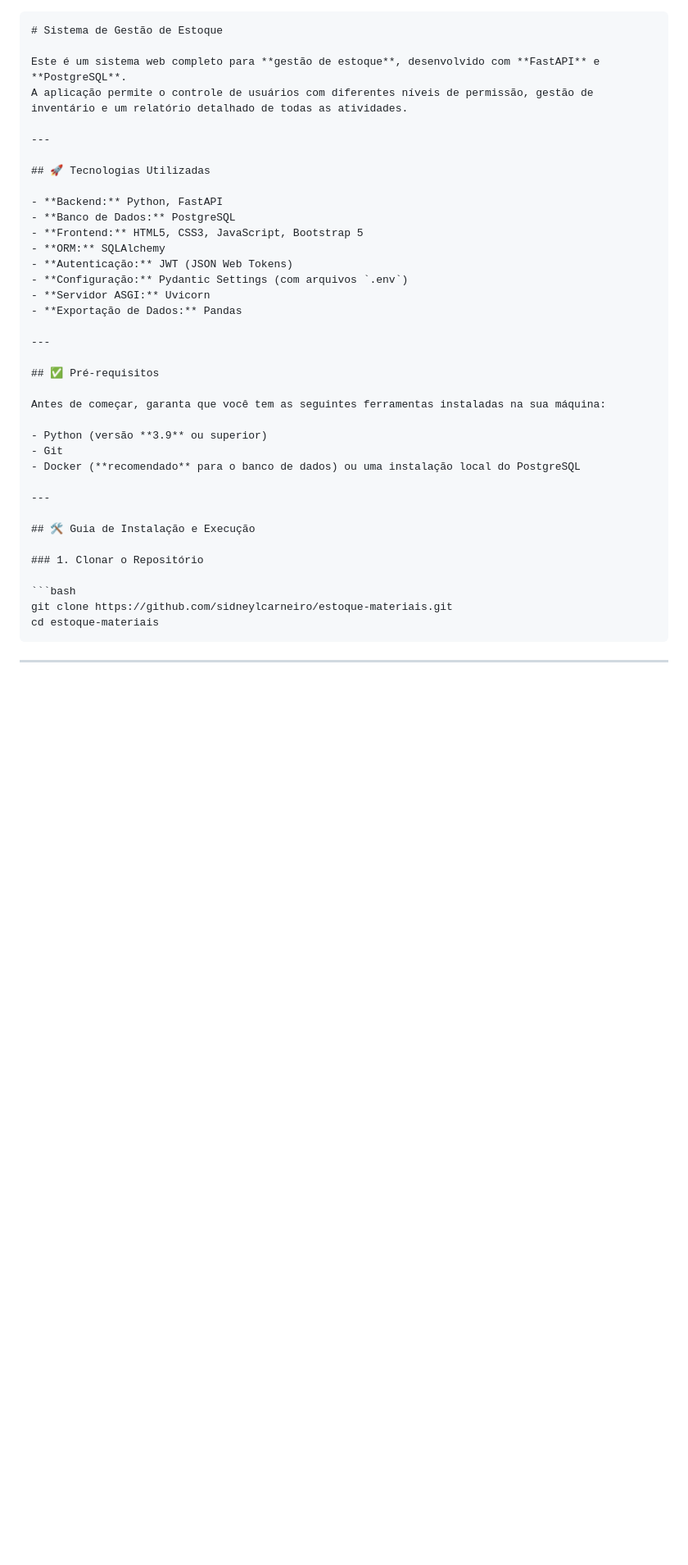
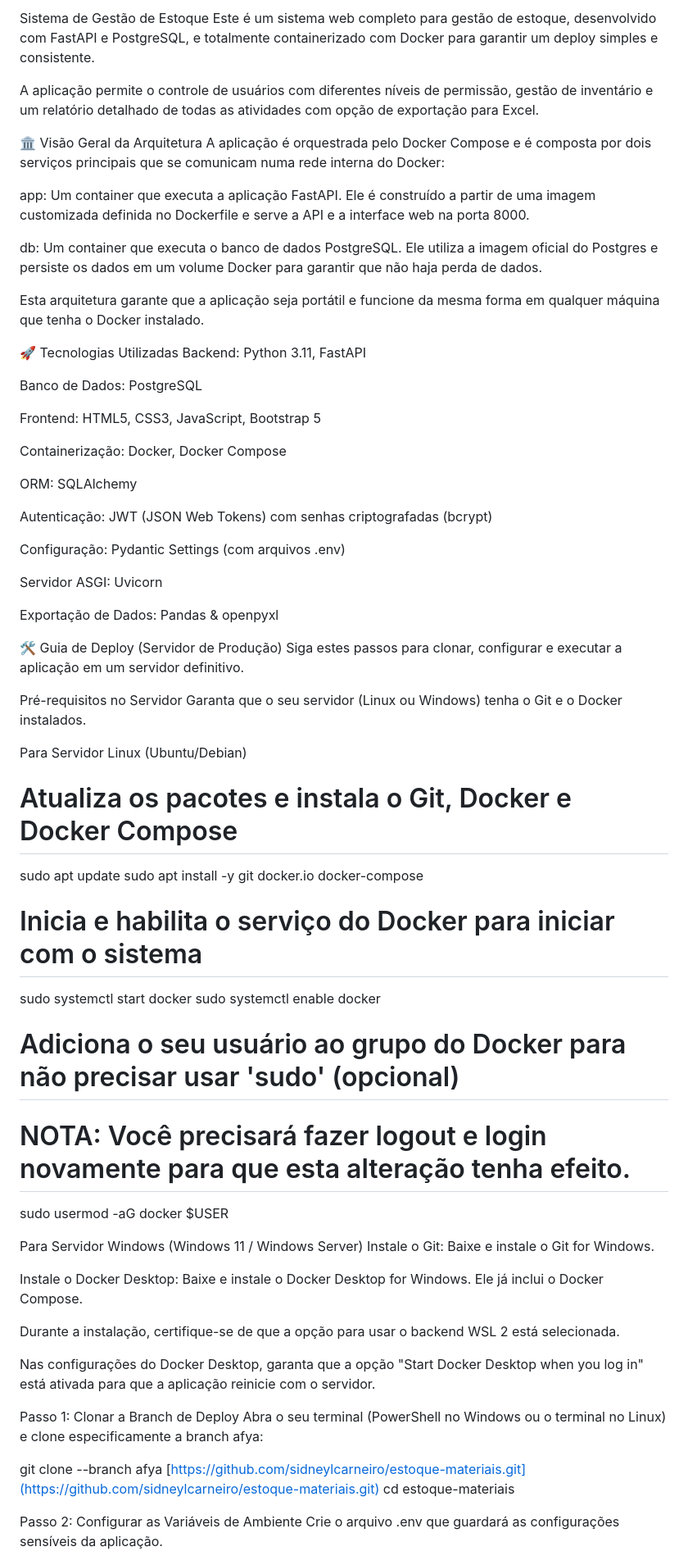
Before and after one commit to sidneylcarneiro/estoque-afya, a Markdown page: README.md, the part around the change printed below. Shown: that part at 82% size. Drawn GitHub-style; blank space fills up the shorter version.

`````diff
--- a/README.md
+++ b/README.md
@@ -1,43 +1,68 @@
+Sistema de Gestão de Estoque
+Este é um sistema web completo para gestão de estoque, desenvolvido com FastAPI e PostgreSQL, e totalmente containerizado com Docker para garantir um deploy simples e consistente.
 
-````markdown
-# Sistema de Gestão de Estoque
+A aplicação permite o controle de usuários com diferentes níveis de permissão, gestão de inventário e um relatório detalhado de todas as atividades com opção de exportação para Excel.
 
-Este é um sistema web completo para **gestão de estoque**, desenvolvido com **FastAPI** e **PostgreSQL**.
-A aplicação permite o controle de usuários com diferentes níveis de permissão, gestão de inventário e um relatório detalhado de todas as atividades.
+🏛️ Visão Geral da Arquitetura
+A aplicação é orquestrada pelo Docker Compose e é composta por dois serviços principais que se comunicam numa rede interna do Docker:
 
----
+app: Um container que executa a aplicação FastAPI. Ele é construído a partir de uma imagem customizada definida no Dockerfile e serve a API e a interface web na porta 8000.
 
-## 🚀 Tecnologias Utilizadas
+db: Um container que executa o banco de dados PostgreSQL. Ele utiliza a imagem oficial do Postgres e persiste os dados em um volume Docker para garantir que não haja perda de dados.
 
-- **Backend:** Python, FastAPI
-- **Banco de Dados:** PostgreSQL
-- **Frontend:** HTML5, CSS3, JavaScript, Bootstrap 5
-- **ORM:** SQLAlchemy
-- **Autenticação:** JWT (JSON Web Tokens)
-- **Configuração:** Pydantic Settings (com arquivos `.env`)
-- **Servidor ASGI:** Uvicorn
-- **Exportação de Dados:** Pandas
+Esta arquitetura garante que a aplicação seja portátil e funcione da mesma forma em qualquer máquina que tenha o Docker instalado.
 
----
+🚀 Tecnologias Utilizadas
+Backend: Python 3.11, FastAPI
 
-## ✅ Pré-requisitos
+Banco de Dados: PostgreSQL
 
-Antes de começar, garanta que você tem as seguintes ferramentas instaladas na sua máquina:
+Frontend: HTML5, CSS3, JavaScript, Bootstrap 5
 
-- Python (versão **3.9** ou superior)
-- Git
-- Docker (**recomendado** para o banco de dados) ou uma instalação local do PostgreSQL
+Containerização: Docker, Docker Compose
 
----
+ORM: SQLAlchemy
 
-## 🛠️ Guia de Instalação e Execução
+Autenticação: JWT (JSON Web Tokens) com senhas criptografadas (bcrypt)
 
-### 1. Clonar o Repositório
+Configuração: Pydantic Settings (com arquivos .env)
 
-```bash
-git clone https://github.com/sidneylcarneiro/estoque-materiais.git
+Servidor ASGI: Uvicorn
+
+Exportação de Dados: Pandas & openpyxl
+
+🛠️ Guia de Deploy (Servidor de Produção)
+Siga estes passos para clonar, configurar e executar a aplicação em um servidor definitivo.
+
+Pré-requisitos no Servidor
+Garanta que o seu servidor (Linux ou Windows) tenha o Git e o Docker instalados.
+
+Para Servidor Linux (Ubuntu/Debian)
+# Atualiza os pacotes e instala o Git, Docker e Docker Compose
+sudo apt update
+sudo apt install -y git docker.io docker-compose
+# Inicia e habilita o serviço do Docker para iniciar com o sistema
+sudo systemctl start docker
+sudo systemctl enable docker
+# Adiciona o seu usuário ao grupo do Docker para não precisar usar 'sudo' (opcional)
+# NOTA: Você precisará fazer logout e login novamente para que esta alteração tenha efeito.
+sudo usermod -aG docker $USER
+
+Para Servidor Windows (Windows 11 / Windows Server)
+Instale o Git: Baixe e instale o Git for Windows.
+
+Instale o Docker Desktop: Baixe e instale o Docker Desktop for Windows. Ele já inclui o Docker Compose.
+
+Durante a instalação, certifique-se de que a opção para usar o backend WSL 2 está selecionada.
+
+Nas configurações do Docker Desktop, garanta que a opção "Start Docker Desktop when you log in" está ativada para que a aplicação reinicie com o servidor.
+
+Passo 1: Clonar a Branch de Deploy
+Abra o seu terminal (PowerShell no Windows ou o terminal no Linux) e clone especificamente a branch afya:
+
+git clone --branch afya [https://github.com/sidneylcarneiro/estoque-materiais.git](https://github.com/sidneylcarneiro/estoque-materiais.git)
 cd estoque-materiais
-````
 
----
+Passo 2: Configurar as Variáveis de Ambiente
+Crie o arquivo .env que guardará as configurações sensíveis da aplicação.
 
`````
Also changed, not shown: other parts of README.md (+23 -95 lines).
